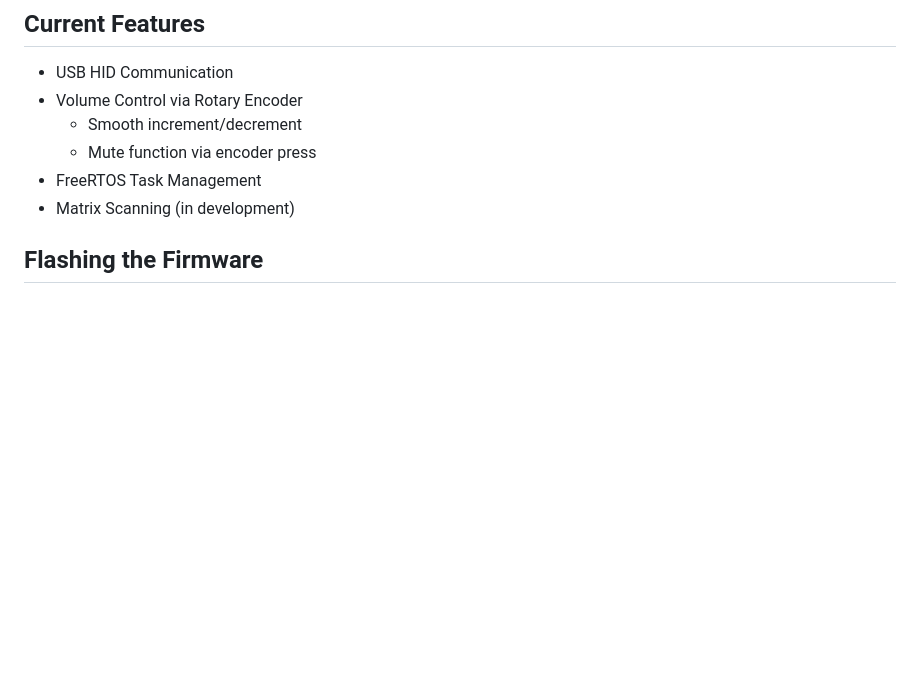
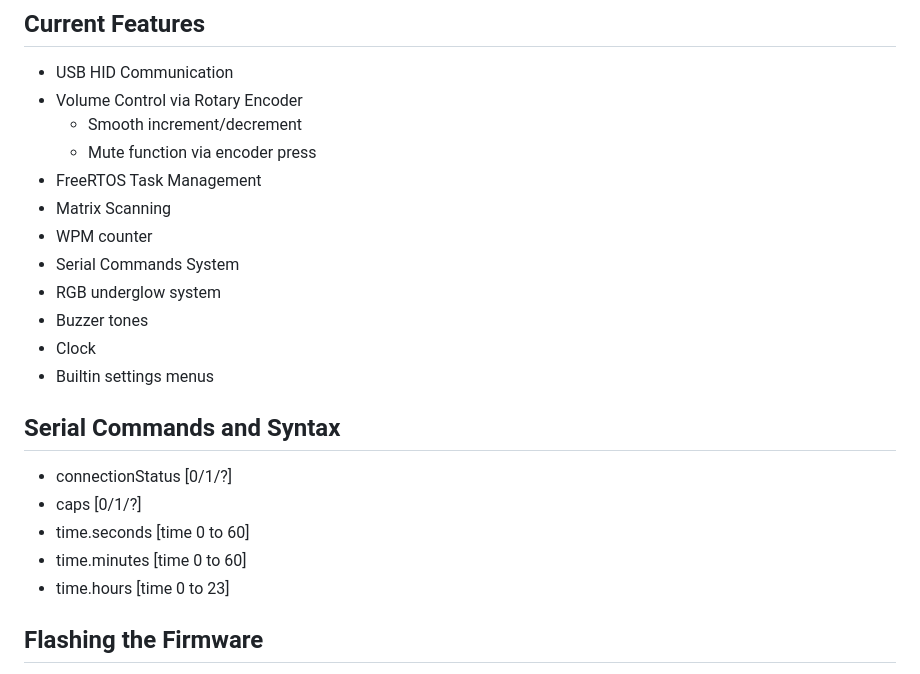
Before and after one commit to PsychoDuckTech/PsychOS, a Markdown page: README.md, the part around the change. Drawn GitHub-style; blank space fills up the shorter version.

```diff
--- a/README.md
+++ b/README.md
@@ -34,7 +34,20 @@
   - Smooth increment/decrement
   - Mute function via encoder press
 - FreeRTOS Task Management
-- Matrix Scanning (in development)
+- Matrix Scanning
+- WPM counter
+- Serial Commands System
+- RGB underglow system
+- Buzzer tones
+- Clock
+- Builtin settings menus
+
+## Serial Commands and Syntax
+- connectionStatus [0/1/?]
+- caps [0/1/?]
+- time.seconds [time 0 to 60]
+- time.minutes [time 0 to 60]
+- time.hours [time 0 to 23]
 
 ## Flashing the Firmware
 Once the compilation finishes, go to the releases tab and find the latest release. Download the `firmware.bin` file.
```
